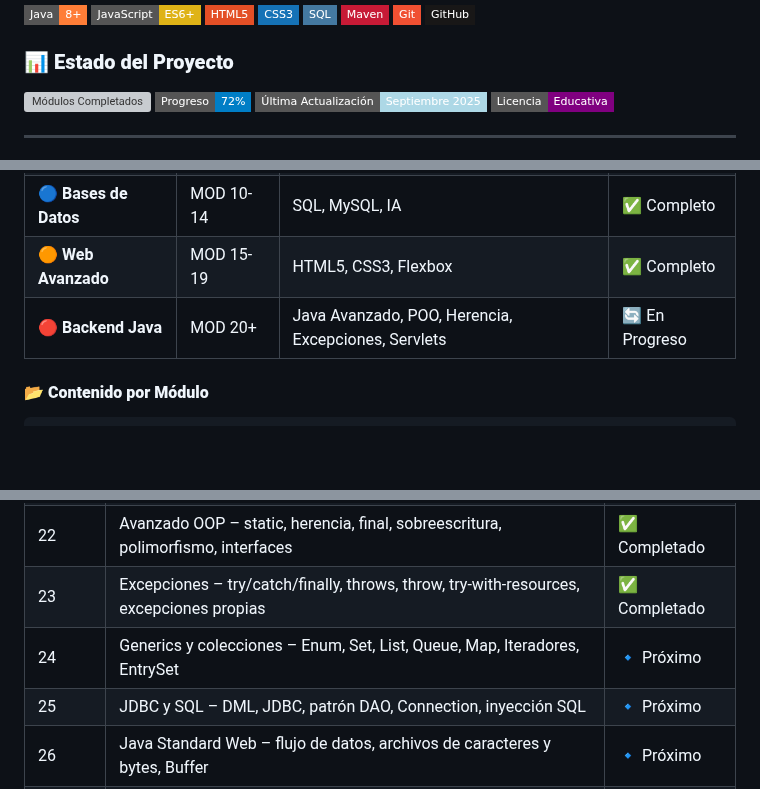
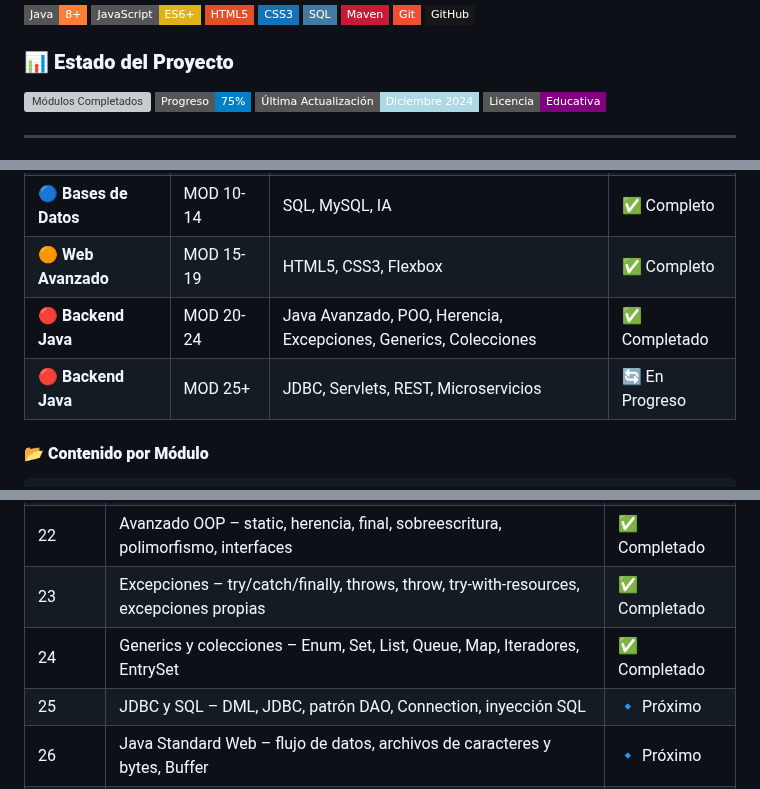
Before and after one commit to Ludmimar/-Digitalers-Java-Developer-Telecom, a Markdown page: README.md, 3 parts joined by grey strips. Rendered like a GitHub page; badges without logos; blank space fills up the shorter version; grey boxes are pictures that could not be loaded.

````diff
--- a/README.md
+++ b/README.md
@@ -10,9 +10,9 @@
 [![GitHub](https://img.shields.io/badge/GitHub-181717?style=flat-square&logo=github&logoColor=white)](https://github.com/)
 
 ### 📊 **Estado del Proyecto**
-![Módulos Completados](https://img.shields.io/badge/Módulos%20Completados-23%2F32-green?style=flat-square)
-![Progreso](https://img.shields.io/badge/Progreso-72%25-blue?style=flat-square)
-![Última Actualización](https://img.shields.io/badge/Última%20Actualización-Septiembre%202025-lightblue?style=flat-square)
+![Módulos Completados](https://img.shields.io/badge/Módulos%20Completados-24%2F32-green?style=flat-square)
+![Progreso](https://img.shields.io/badge/Progreso-75%25-blue?style=flat-square)
+![Última Actualización](https://img.shields.io/badge/Última%20Actualización-Diciembre%202024-lightblue?style=flat-square)
 ![Licencia](https://img.shields.io/badge/Licencia-Educativa-purple?style=flat-square)
 
 ---
@@ -62,7 +62,8 @@ Este repositorio se irá actualizando **módulo a módulo** con ejercicios, ejem
 | 🟡 **Frontend** | MOD 06-09 | HTML, CSS, JS, IA | ✅ Completo |
 | 🔵 **Bases de Datos** | MOD 10-14 | SQL, MySQL, IA | ✅ Completo |
 | 🟠 **Web Avanzado** | MOD 15-19 | HTML5, CSS3, Flexbox | ✅ Completo |
-| 🔴 **Backend Java** | MOD 20+ | Java Avanzado, POO, Herencia, Excepciones, Servlets | 🔄 En Progreso |
+| 🔴 **Backend Java** | MOD 20-24 | Java Avanzado, POO, Herencia, Excepciones, Generics, Colecciones | ✅ Completado |
+| 🔴 **Backend Java** | MOD 25+ | JDBC, Servlets, REST, Microservicios | 🔄 En Progreso |
 
 #### 📂 **Contenido por Módulo**
 ```
@@ -120,7 +121,7 @@ Este repositorio se irá actualizando **módulo a módulo** con ejercicios, ejem
 | 21 | Paradigma Orientado a Objetos – clase, objeto, atributos, métodos, encapsulamiento | ✅ Completado |
 | 22 | Avanzado OOP – static, herencia, final, sobreescritura, polimorfismo, interfaces | ✅ Completado |
 | 23 | Excepciones – try/catch/finally, throws, throw, try-with-resources, excepciones propias | ✅ Completado |
-| 24 | Generics y colecciones – Enum, Set, List, Queue, Map, Iteradores, EntrySet | 🔹 Próximo |
+| 24 | Generics y colecciones – Enum, Set, List, Queue, Map, Iteradores, EntrySet | ✅ Completado |
 | 25 | JDBC y SQL – DML, JDBC, patrón DAO, Connection, inyección SQL | 🔹 Próximo |
 | 26 | Java Standard Web – flujo de datos, archivos de caracteres y bytes, Buffer | 🔹 Próximo |
 | 27 | Java Standard Web – HTTP, páginas, client/server-side, servlets | 🔹 Próximo |
````
